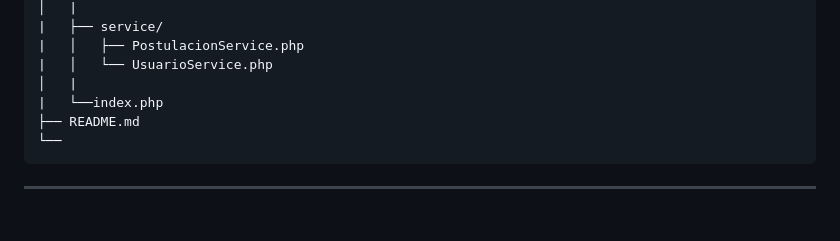
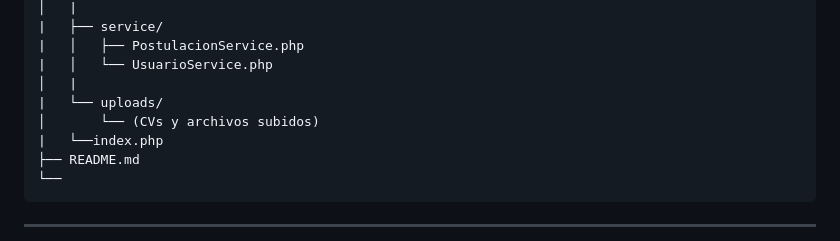
Before and after one commit to cvas16/RegistroCV, a Markdown page: README.md, the part around one of its changes. GitHub-like rendering; blank space fills up the shorter version.

```diff
--- a/README.md
+++ b/README.md
@@ -98,6 +98,8 @@ RegistroCV/
 |   │   ├── PostulacionService.php
 |   │   └── UsuarioService.php
 │   |
+|   └── uploads/
+│       └── (CVs y archivos subidos)
 |   └──index.php
 ├── README.md
 └──
```
Also changed, not shown: other parts of README.md (+1 -1 lines).
